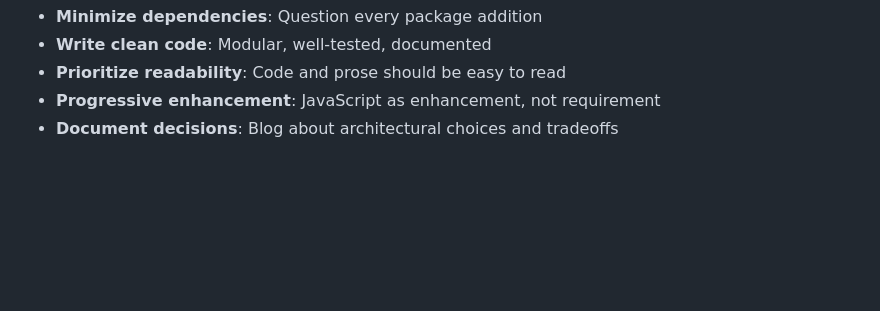
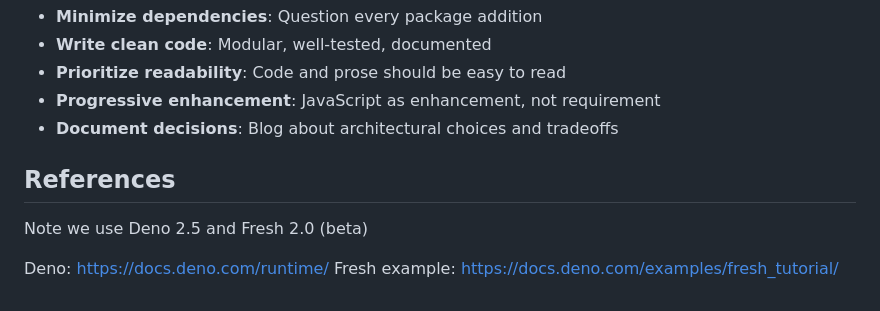
Before and after one commit to devdumpling/wlls, a Markdown page: CLAUDE.md, the part around the change. Drawn GitHub-style; blank space fills up the shorter version.

```diff
--- a/CLAUDE.md
+++ b/CLAUDE.md
@@ -183,3 +183,10 @@ When making changes:
 - **Prioritize readability**: Code and prose should be easy to read
 - **Progressive enhancement**: JavaScript as enhancement, not requirement
 - **Document decisions**: Blog about architectural choices and tradeoffs
+
+## References
+
+Note we use Deno 2.5 and Fresh 2.0 (beta)
+
+Deno: https://docs.deno.com/runtime/
+Fresh example: https://docs.deno.com/examples/fresh_tutorial/
```
